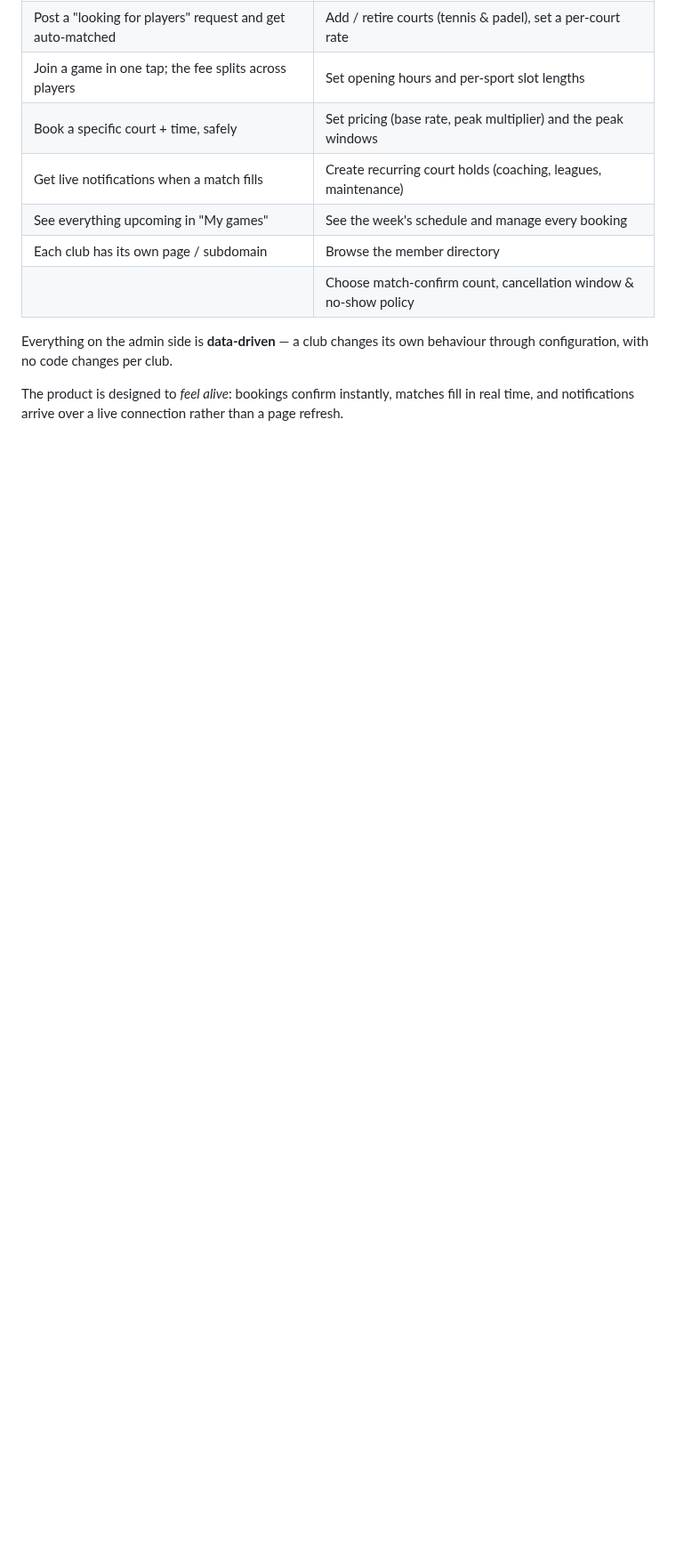
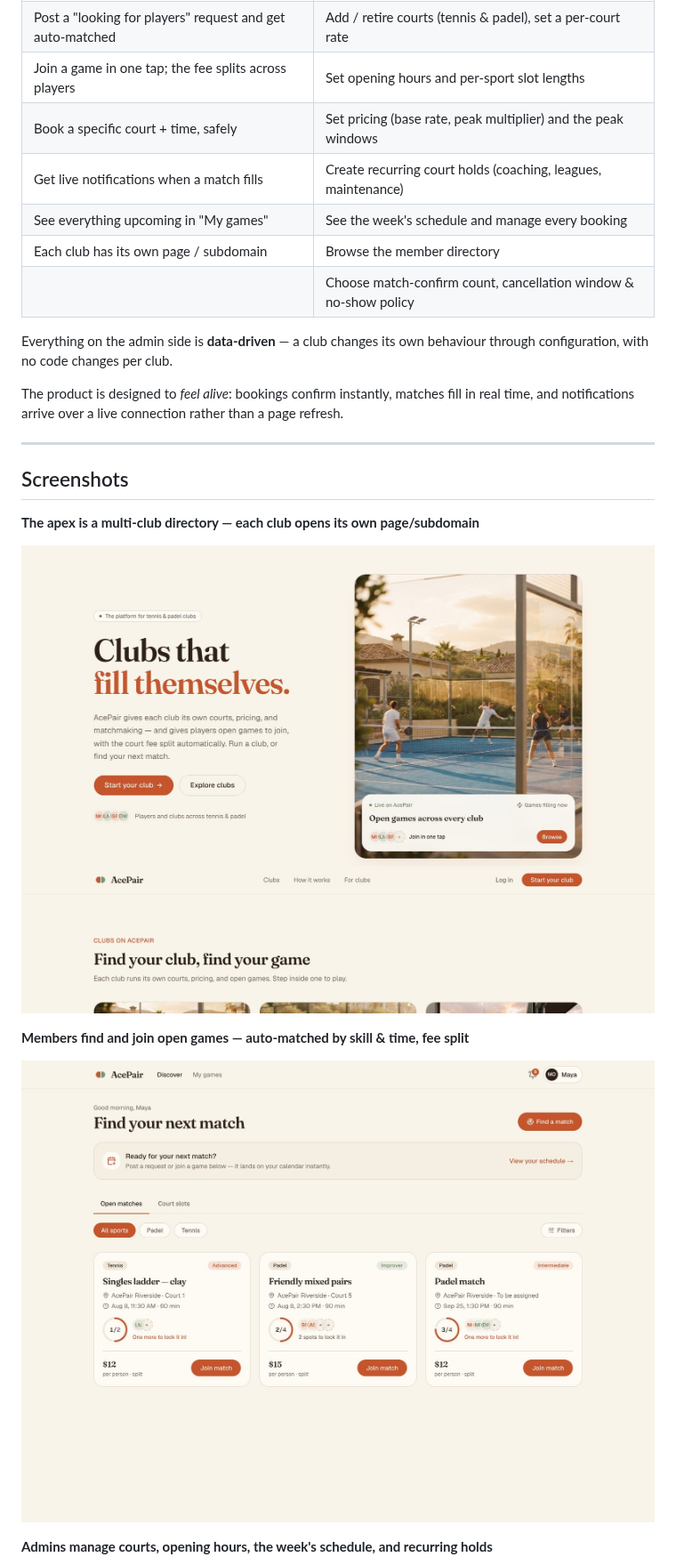
Before and after one commit to MahdiPorheydarii/court-platform, a Markdown page: README.md, the part around one of its changes. Shown at 89% size. Rendered like a GitHub page; pictures changed too: docs/screenshots/clubs.jpg (added), docs/screenshots/discover.jpg (added); blank space fills up the shorter version.

```diff
--- a/README.md
+++ b/README.md
@@ -45,3 +48,18 @@ through configuration, with no code changes per club.
 The product is designed to *feel alive*: bookings confirm instantly, matches fill
 in real time, and notifications arrive over a live connection rather than a page
 refresh.
+
+---
+
+## Screenshots
+
+**The apex is a multi-club directory — each club opens its own page/subdomain**
+
+![Clubs on AcePair](docs/screenshots/clubs.jpg)
+
+**Members find and join open games — auto-matched by skill & time, fee split**
+
+![Discover open matches](docs/screenshots/discover.jpg)
+
+**Admins manage courts, opening hours, the week's schedule, and recurring holds**
+
```
Also changed, not shown: other parts of README.md (+4 -0 lines), docs/screenshots/admin-schedule.jpg (added), docs/screenshots/landing.jpg (added), 1 other file.
